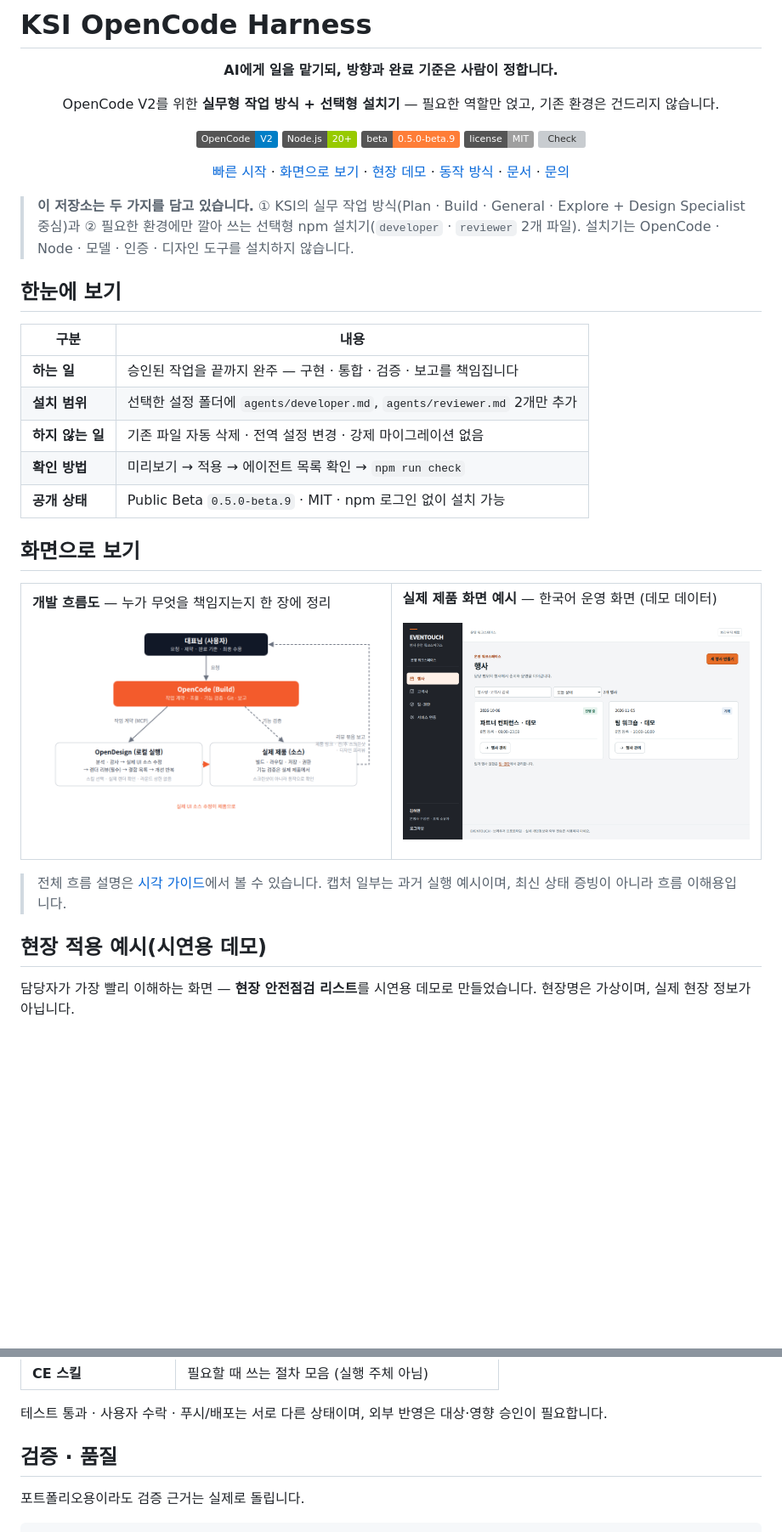
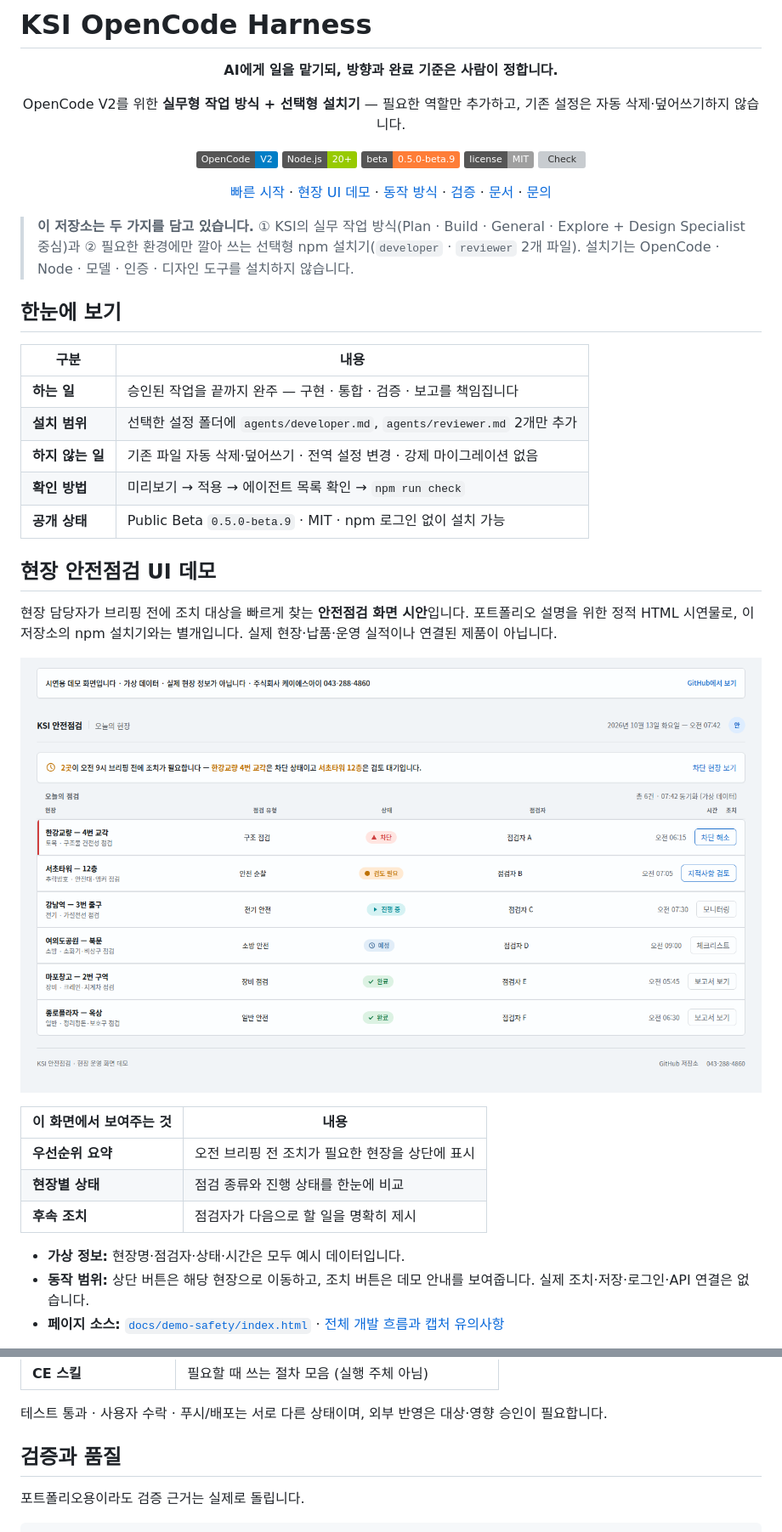
Before and after one commit to khakisketch/KSI-Opencode-Harness, a Markdown page: README.md, 2 parts joined by grey strips. Shown: that part at 85% size. Drawn GitHub-style; pictures changed too: docs/assets/demo/safety-field-inspection.png; badges without logos; blank space fills up the shorter version; grey boxes are pictures that could not be loaded.

Commit message:
docs: 포트폴리오 문구와 반응형 시연 화면 개선

```diff
--- a/README.md
+++ b/README.md
@@ -4,11 +4,11 @@
 
 **AI에게 일을 맡기되, 방향과 완료 기준은 사람이 정합니다.**
 
-OpenCode V2를 위한 **실무형 작업 방식 + 선택형 설치기** — 필요한 역할만 얹고, 기존 환경은 건드리지 않습니다.
+OpenCode V2를 위한 **실무형 작업 방식 + 선택형 설치기** — 필요한 역할만 추가하고, 기존 설정은 자동 삭제·덮어쓰기하지 않습니다.
 
 [![OpenCode V2](https://img.shields.io/badge/OpenCode-V2-blue)](https://opencode.ai) [![Node.js 20+](https://img.shields.io/badge/Node.js-20%2B-green)](https://nodejs.org) [![Beta 0.5.0-beta.9](https://img.shields.io/badge/beta-0.5.0--beta.9-orange)](package.json) [![MIT](https://img.shields.io/badge/license-MIT-lightgrey)](LICENSE) [![Check](https://github.com/khakisketch/KSI-Opencode-Harness/actions/workflows/check.yml/badge.svg)](https://github.com/khakisketch/KSI-Opencode-Harness/actions/workflows/check.yml)
 
-[빠른 시작](#빠른-시작-30초) · [화면으로 보기](#화면으로-보기) · [현장 데모](#현장-적용-예시시연용-데모) · [동작 방식](#동작-방식) · [문서](#문서) · [문의](#만드는-곳)
+[빠른 시작](#빠른-시작) · [현장 UI 데모](#현장-안전점검-ui-데모) · [동작 방식](#동작-방식) · [검증](#검증과-품질) · [문서](#문서) · [문의](#만드는-곳)
 
 </div>
 
@@ -23,36 +23,24 @@ OpenCode V2를 위한 **실무형 작업 방식 + 선택형 설치기** — 필
 | --- | --- |
 | **하는 일** | 승인된 작업을 끝까지 완주 — 구현 · 통합 · 검증 · 보고를 책임집니다 |
 | **설치 범위** | 선택한 설정 폴더에 `agents/developer.md`, `agents/reviewer.md` 2개만 추가 |
-| **하지 않는 일** | 기존 파일 자동 삭제 · 전역 설정 변경 · 강제 마이그레이션 없음 |
+| **하지 않는 일** | 기존 파일 자동 삭제·덮어쓰기 · 전역 설정 변경 · 강제 마이그레이션 없음 |
 | **확인 방법** | 미리보기 → 적용 → 에이전트 목록 확인 → `npm run check` |
 | **공개 상태** | Public Beta `0.5.0-beta.9` · MIT · npm 로그인 없이 설치 가능 |
 
-## 화면으로 보기
+## 현장 안전점검 UI 데모
 
-<table>
-<tr>
-<td width="50%">
+현장 담당자가 브리핑 전에 조치 대상을 빠르게 찾는 **안전점검 화면 시안**입니다.
+포트폴리오 설명을 위한 정적 HTML 시연물로, 이 저장소의 npm 설치기와는 별개입니다. 실제 현장·납품·운영 실적이나 연결된 제품이 아닙니다.
 
-**개발 흐름도** — 누가 무엇을 책임지는지 한 장에 정리
+![현장 안전점검 UI 시연 화면 — 가상 데이터](docs/assets/demo/safety-field-inspection.png)
 
-![개발 흐름도](docs/assets/walkthrough/00-flow.png)
+| 이 화면에서 보여주는 것 | 내용 |
+| --- | --- |
+| **우선순위 요약** | 오전 브리핑 전 조치가 필요한 현장을 상단에 표시 |
+| **현장별 상태** | 점검 종류와 진행 상태를 한눈에 비교 |
+| **후속 조치** | 점검자가 다음으로 할 일을 명확히 제시 |
 
-</td>
-<td width="50%">
+- **가상 정보:** 현장명·점검자·상태·시간은 모두 예시 데이터입니다.
+- **동작 범위:** 상단 버튼은 해당 현장으로 이동하고, 조치 버튼은 데모 안내를 보여줍니다. 실제 조치·저장·로그인·API 연결은 없습니다.
+- **페이지 소스:** [`docs/demo-safety/index.html`](docs/demo-safety/index.html) · [전체 개발 흐름과 캡처 유의사항](docs/walkthrough.md)
 
-**실제 제품 화면 예시** — 한국어 운영 화면 (데모 데이터)
-
-![제품 대시보드 예시](docs/assets/walkthrough/02-product-dashboard.png)
-
-</td>
-</tr>
-</table>
-
-> 전체 흐름 설명은 [시각 가이드](docs/walkthrough.md)에서 볼 수 있습니다.
-> 캡처 일부는 과거 실행 예시이며, 최신 상태 증빙이 아니라 흐름 이해용입니다.
-
-## 현장 적용 예시(시연용 데모)
-
-담당자가 가장 빨리 이해하는 화면 — **현장 안전점검 리스트**를 시연용 데모로 만들었습니다.
-현장명은 가상이며, 실제 현장 정보가 아닙니다.
-
@@ -136,7 +110,7 @@ flowchart TD
 
 테스트 통과 · 사용자 수락 · 푸시/배포는 서로 다른 상태이며, 외부 반영은 대상·영향 승인이 필요합니다.
 
-## 검증 · 품질
+## 검증과 품질
 
 포트폴리오용이라도 검증 근거는 실제로 돌립니다.
 
```
Also changed, not shown: other parts of README.md (+8 -22 lines), 1 other file.
